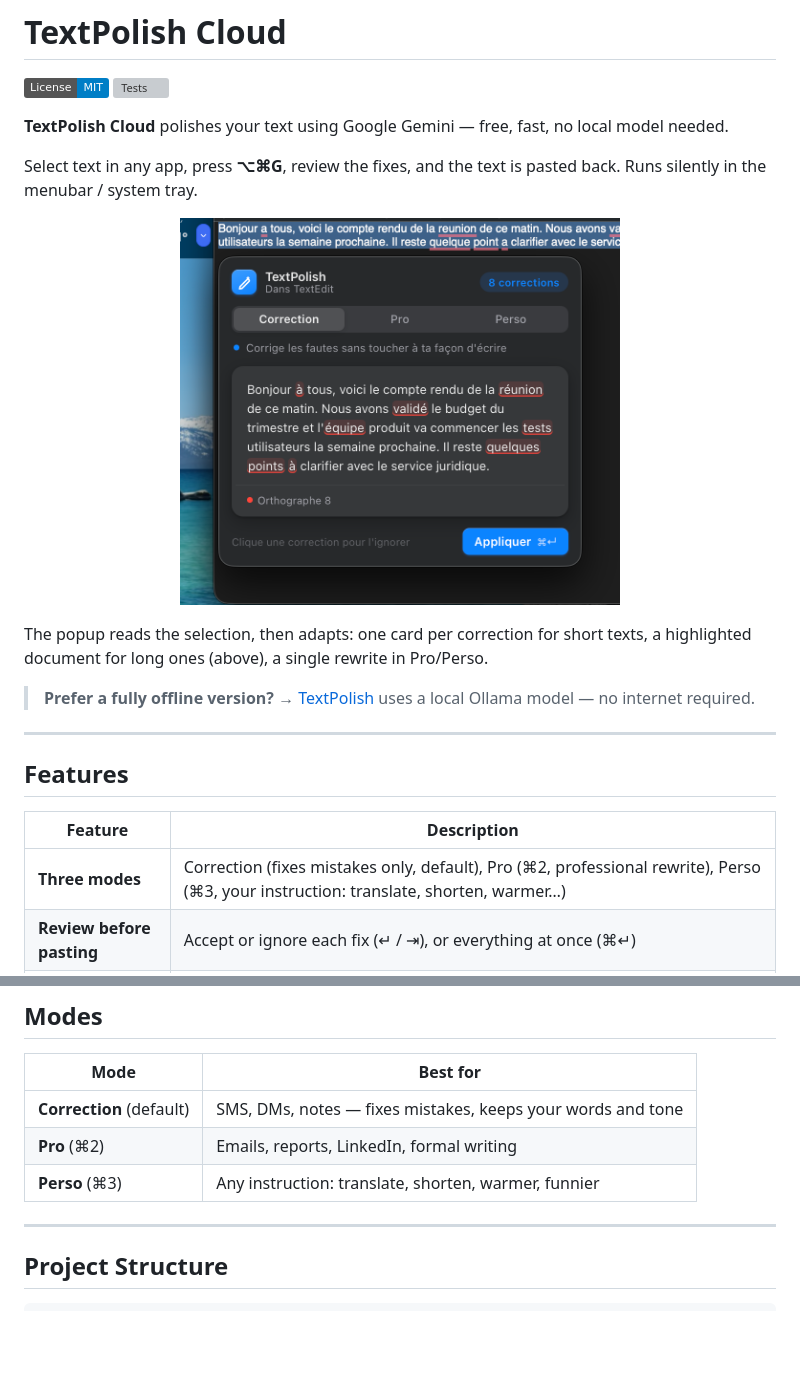
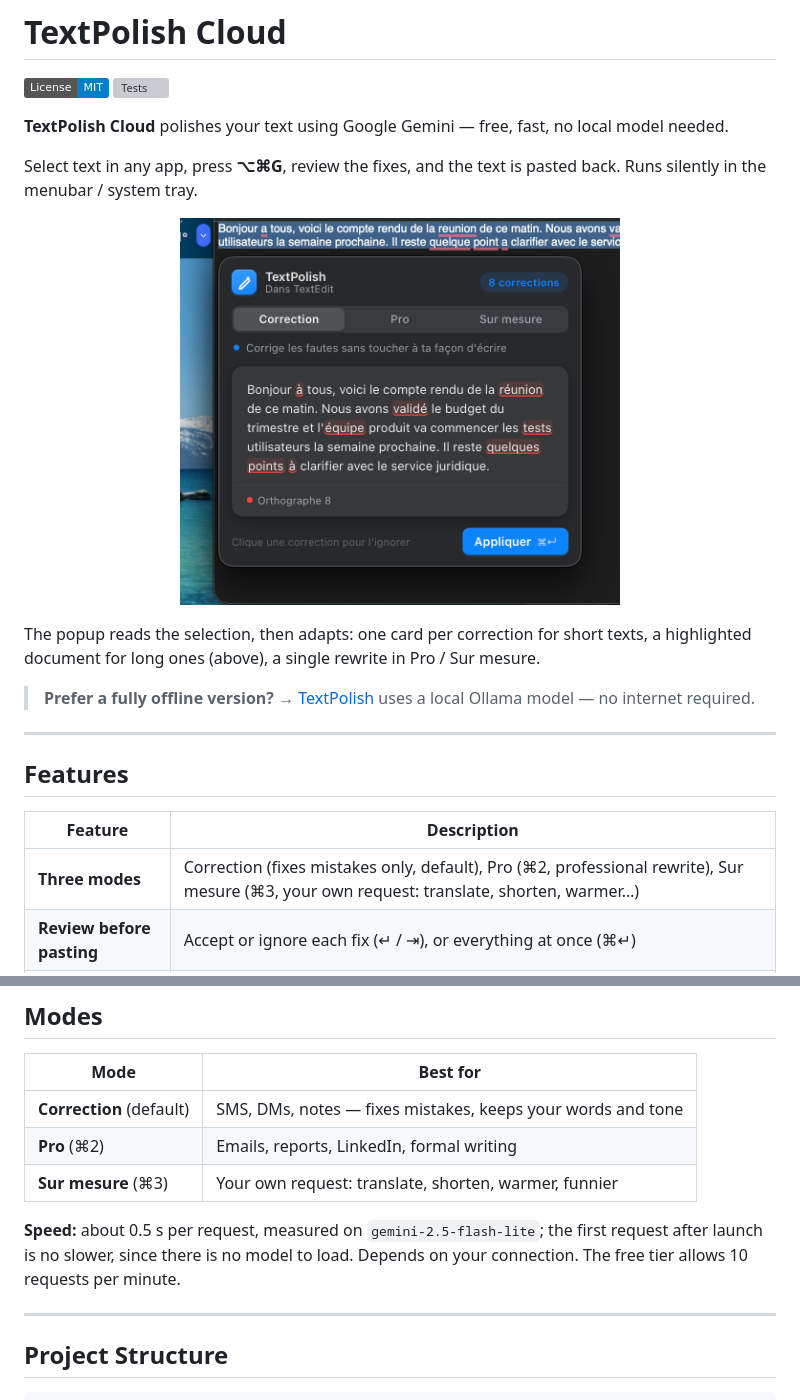
Before and after one commit to Enguerrand-Roques/textpolish-cloud, a Markdown page: README.md, 2 parts joined by grey strips. Rendered like a GitHub page; pictures changed too: docs/popup-document.png; badges without logos; blank space fills up the shorter version; grey boxes are pictures that could not be loaded.

Commit message:
feat(panel): rename the Perso mode to Sur mesure
Same change as textpolish: clearer label and hint, wand icon in the
request field. README gives the measured speed.

Co-Authored-By: Claude Opus 5.5 <noreply@anthropic.com>

```diff
--- a/README.md
+++ b/README.md
@@ -11,7 +11,7 @@ Select text in any app, press **⌥⌘G**, review the fixes, and the text is pas
   <img src="docs/popup-document.png" width="440" alt="TextPolish Cloud popup under a paragraph in TextEdit, with 8 spelling fixes highlighted and an Apply button">
 </p>
 
-The popup reads the selection, then adapts: one card per correction for short texts, a highlighted document for long ones (above), a single rewrite in Pro/Perso.
+The popup reads the selection, then adapts: one card per correction for short texts, a highlighted document for long ones (above), a single rewrite in Pro / Sur mesure.
 
 > **Prefer a fully offline version?** → [TextPolish](https://github.com/Enguerrand-Roques/textpolish) uses a local Ollama model — no internet required.
 
@@ -21,7 +21,7 @@ The popup reads the selection, then adapts: one card per correction for short te
 
 | Feature | Description |
 |---------|-------------|
-| **Three modes** | Correction (fixes mistakes only, default), Pro (⌘2, professional rewrite), Perso (⌘3, your instruction: translate, shorten, warmer…) |
+| **Three modes** | Correction (fixes mistakes only, default), Pro (⌘2, professional rewrite), Sur mesure (⌘3, your own request: translate, shorten, warmer…) |
 | **Review before pasting** | Accept or ignore each fix (↵ / ⇥), or everything at once (⌘↵) |
 | **Streaming output** | Corrected text appears word by word as Gemini generates — no waiting for the full response |
 | **Correction history** | Last 10 corrections available in the ✏️ menu → History. Click any entry to copy |
@@ -193,7 +193,9 @@ Available models (all on the free tier):
 |------|----------|
 | **Correction** (default) | SMS, DMs, notes — fixes mistakes, keeps your words and tone |
 | **Pro** (⌘2) | Emails, reports, LinkedIn, formal writing |
-| **Perso** (⌘3) | Any instruction: translate, shorten, warmer, funnier |
+| **Sur mesure** (⌘3) | Your own request: translate, shorten, warmer, funnier |
+
+**Speed:** about 0.5 s per request, measured on `gemini-2.5-flash-lite`; the first request after launch is no slower, since there is no model to load. Depends on your connection. The free tier allows 10 requests per minute.
 
 ---
 
```
Also changed, not shown: 1 other file.
